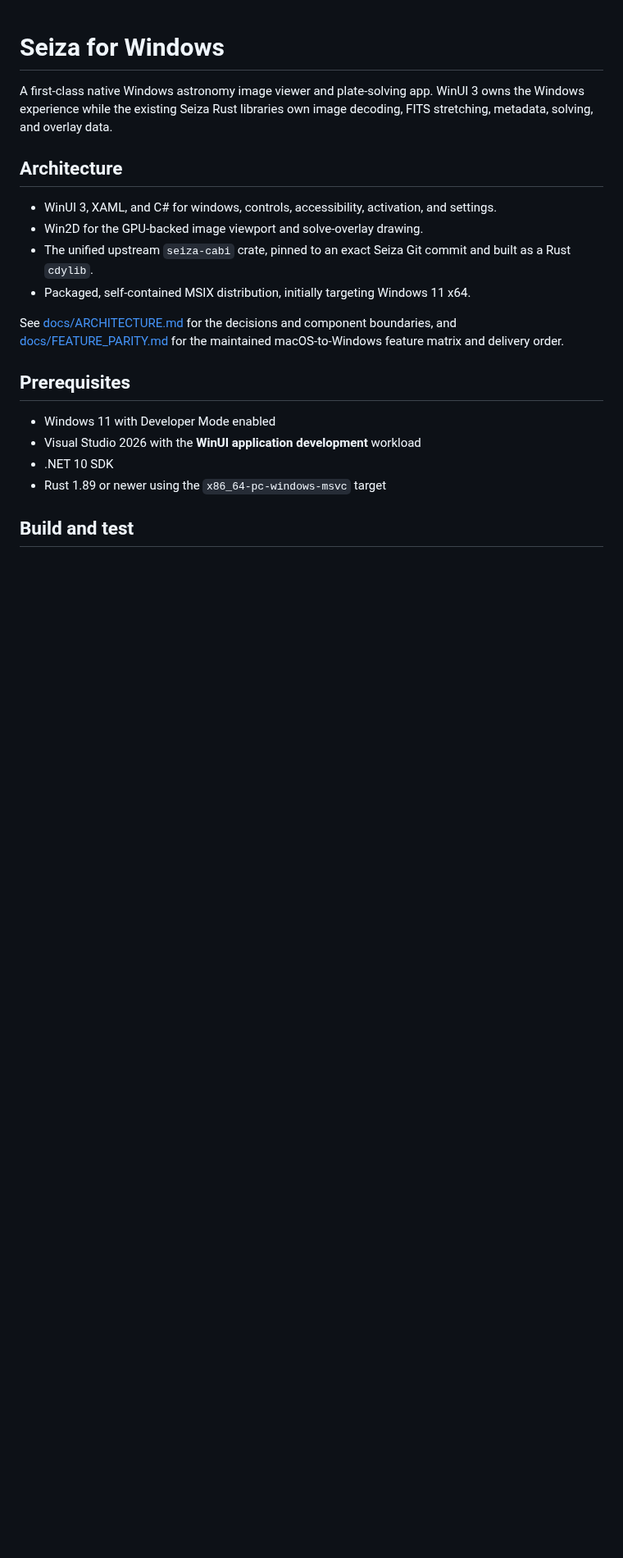
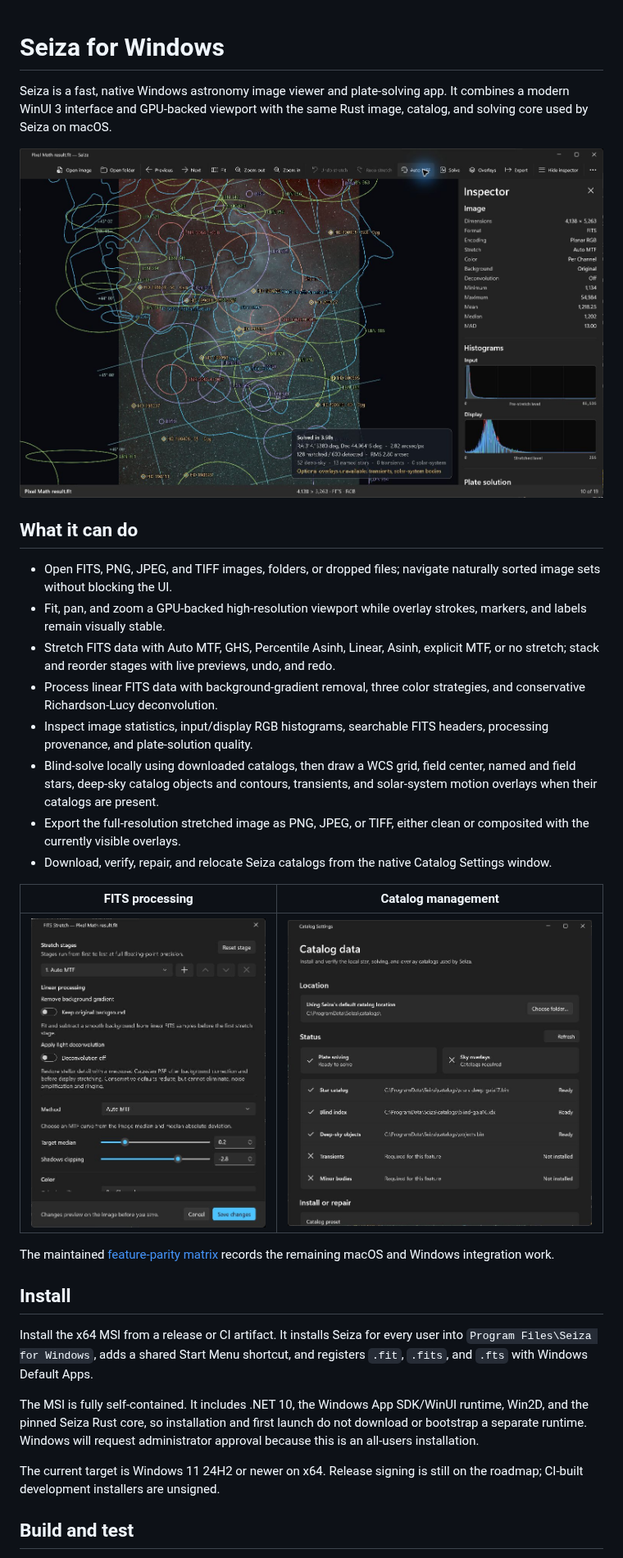
Before and after one commit to theatrus/seiza-win, a Markdown page: README.md, the part around one of its changes. Shown at 82% size. Rendered like a GitHub page; pictures changed too: docs/images/catalog-settings.png (added), docs/images/fits-processing.png (added), docs/images/solved-overlays.png (added); blank space fills up the shorter version.

Commit message:
Add self-contained Windows installer (#6)

```diff
--- a/README.md
+++ b/README.md
@@ -1,25 +1,51 @@
 # Seiza for Windows
 
-A first-class native Windows astronomy image viewer and plate-solving app.
-WinUI 3 owns the Windows experience while the existing Seiza Rust libraries
-own image decoding, FITS stretching, metadata, solving, and overlay data.
+Seiza is a fast, native Windows astronomy image viewer and plate-solving app.
+It combines a modern WinUI 3 interface and GPU-backed viewport with the same
+Rust image, catalog, and solving core used by Seiza on macOS.
 
-## Architecture
+![A solved NGC 7000 FITS image with WCS grid, catalog overlays, solution summary, and histogram inspector](docs/images/solved-overlays.png)
 
-- WinUI 3, XAML, and C# for windows, controls, accessibility, activation, and settings.
-- Win2D for the GPU-backed image viewport and solve-overlay drawing.
-- The unified upstream `seiza-cabi` crate, pinned to an exact Seiza Git commit and built as a Rust `cdylib`.
-- Packaged, self-contained MSIX distribution, initially targeting Windows 11 x64.
+## What it can do
 
-See [docs/ARCHITECTURE.md](docs/ARCHITECTURE.md) for the decisions and component boundaries,
-and [docs/FEATURE_PARITY.md](docs/FEATURE_PARITY.md) for the maintained macOS-to-Windows
-feature matrix and delivery order.
+- Open FITS, PNG, JPEG, and TIFF images, folders, or dropped files; navigate
+  naturally sorted image sets without blocking the UI.
+- Fit, pan, and zoom a GPU-backed high-resolution viewport while overlay
+  strokes, markers, and labels remain visually stable.
+- Stretch FITS data with Auto MTF, GHS, Percentile Asinh, Linear, Asinh,
+  explicit MTF, or no stretch; stack and reorder stages with live previews,
+  undo, and redo.
+- Process linear FITS data with background-gradient removal, three color
+  strategies, and conservative Richardson-Lucy deconvolution.
+- Inspect image statistics, input/display RGB histograms, searchable FITS
+  headers, processing provenance, and plate-solution quality.
+- Blind-solve locally using downloaded catalogs, then draw a WCS grid, field
+  center, named and field stars, deep-sky catalog objects and contours,
+  transients, and solar-system motion overlays when their catalogs are present.
+- Export the full-resolution stretched image as PNG, JPEG, or TIFF, either
+  clean or composited with the currently visible overlays.
+- Download, verify, repair, and relocate Seiza catalogs from the native
+  Catalog Settings window.
 
-## Prerequisites
+| FITS processing | Catalog management |
+| --- | --- |
+| ![Modeless FITS stretch controls with background correction and deconvolution](docs/images/fits-processing.png) | ![Catalog status, location, and installation controls](docs/images/catalog-settings.png) |
 
-- Windows 11 with Developer Mode enabled
-- Visual Studio 2026 with the **WinUI application development** workload
-- .NET 10 SDK
-- Rust 1.89 or newer using the `x86_64-pc-windows-msvc` target
+The maintained [feature-parity matrix](docs/FEATURE_PARITY.md) records the
+remaining macOS and Windows integration work.
+
+## Install
+
+Install the x64 MSI from a release or CI artifact. It installs Seiza for every
+user into `Program Files\Seiza for Windows`, adds a shared Start Menu shortcut,
+and registers `.fit`, `.fits`, and `.fts` with Windows Default Apps.
+
+The MSI is fully self-contained. It includes .NET 10, the Windows App SDK/WinUI
+runtime, Win2D, and the pinned Seiza Rust core, so installation and first launch
+do not download or bootstrap a separate runtime. Windows will request
+administrator approval because this is an all-users installation.
+
+The current target is Windows 11 24H2 or newer on x64. Release signing is still
+on the roadmap; CI-built development installers are unsigned.
 
 ## Build and test
```
Also changed, not shown: other parts of README.md (+27 -18 lines), docs/ARCHITECTURE.md (+7 -2 lines), docs/FEATURE_PARITY.md (+10 -7 lines), packaging/windows/README.md (added, +29 -0 lines), 9 other files.
